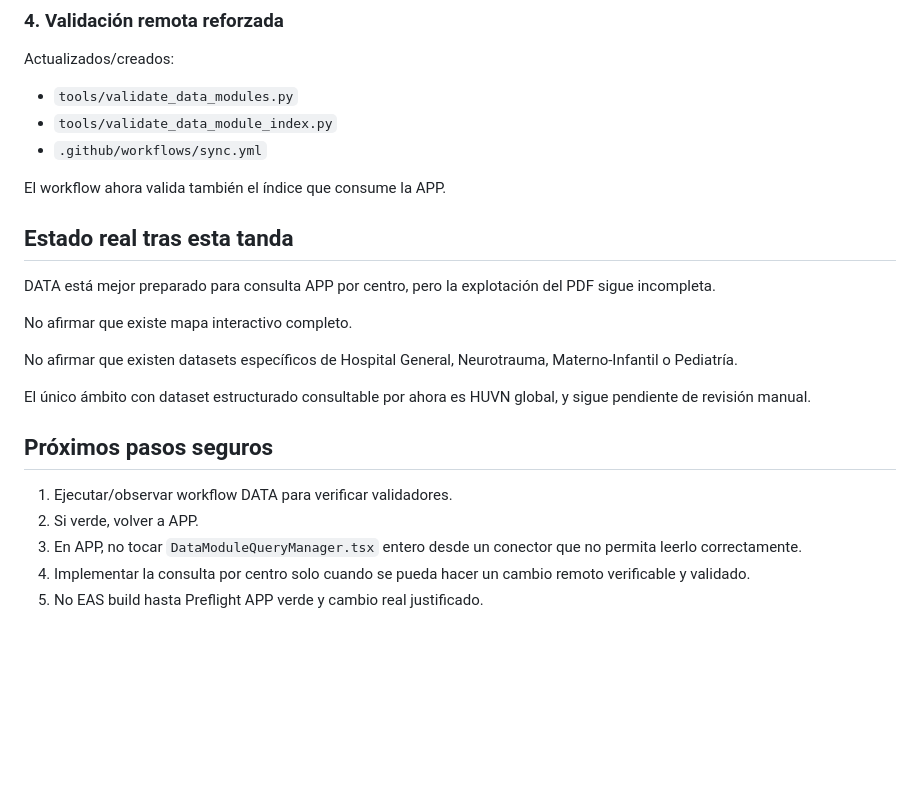
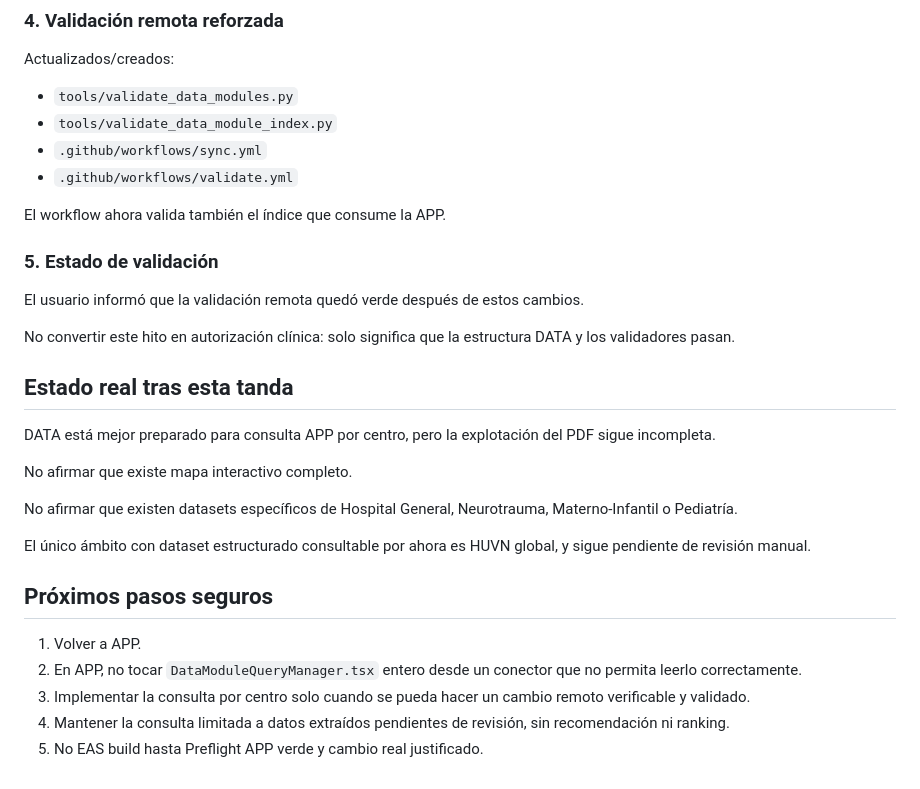
Before and after one commit to sergiosequera15-stack/therapyguide-data, a Markdown page: docs/microbiology/WORKLOG_2026-06-22.md, the part around the change. Drawn GitHub-style; blank space fills up the shorter version.

Commit message:
Record green DATA validation status

```diff
--- a/docs/microbiology/WORKLOG_2026-06-22.md
+++ b/docs/microbiology/WORKLOG_2026-06-22.md
@@ -71,8 +71,15 @@ Actualizados/creados:
 - `tools/validate_data_modules.py`
 - `tools/validate_data_module_index.py`
 - `.github/workflows/sync.yml`
+- `.github/workflows/validate.yml`
 
 El workflow ahora valida también el índice que consume la APP.
+
+### 5. Estado de validación
+
+El usuario informó que la validación remota quedó verde después de estos cambios.
+
+No convertir este hito en autorización clínica: solo significa que la estructura DATA y los validadores pasan.
 
 ## Estado real tras esta tanda
 
@@ -86,8 +93,8 @@ El único ámbito con dataset estructurado consultable por ahora es HUVN global,
 
 ## Próximos pasos seguros
 
-1. Ejecutar/observar workflow DATA para verificar validadores.
-2. Si verde, volver a APP.
-3. En APP, no tocar `DataModuleQueryManager.tsx` entero desde un conector que no permita leerlo correctamente.
-4. Implementar la consulta por centro solo cuando se pueda hacer un cambio remoto verificable y validado.
+1. Volver a APP.
+2. En APP, no tocar `DataModuleQueryManager.tsx` entero desde un conector que no permita leerlo correctamente.
+3. Implementar la consulta por centro solo cuando se pueda hacer un cambio remoto verificable y validado.
+4. Mantener la consulta limitada a datos extraídos pendientes de revisión, sin recomendación ni ranking.
 5. No EAS build hasta Preflight APP verde y cambio real justificado.
```
